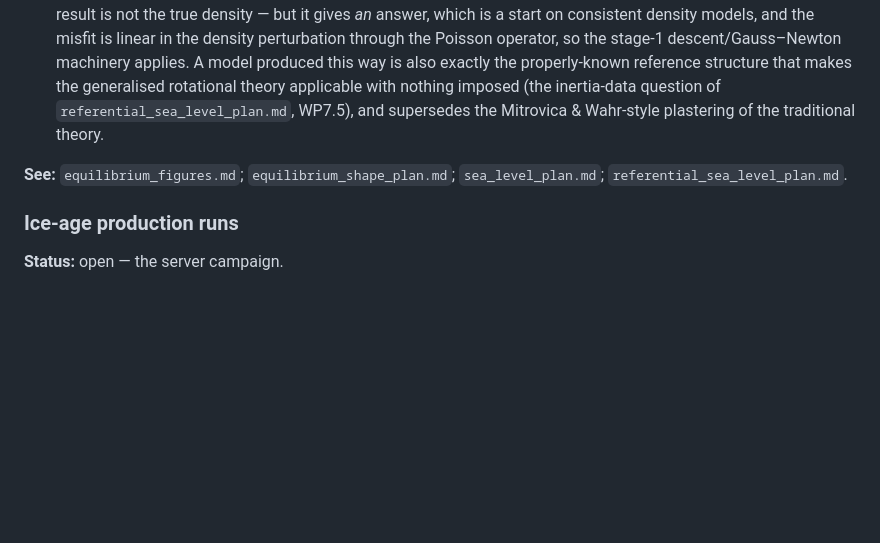
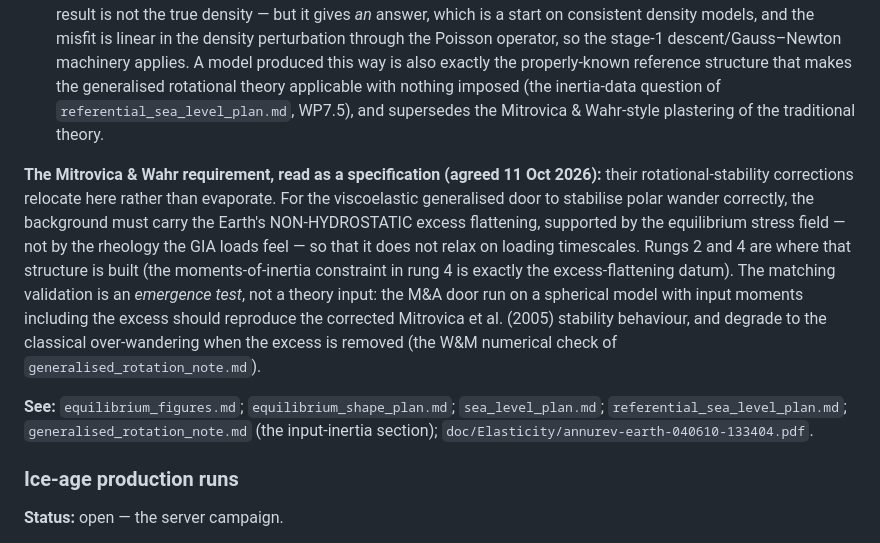
Before and after one commit to da380/AdGIA, a Markdown page: doc/planning/future_work.md, the part around one of its changes. GitHub-like rendering; blank space fills up the shorter version.

```diff
--- a/doc/planning/future_work.md
+++ b/doc/planning/future_work.md
@@ -541,8 +605,26 @@ The ladder of applications, as sketched:
    and supersedes the Mitrovica & Wahr-style plastering of the
    traditional theory.
 
+**The Mitrovica & Wahr requirement, read as a specification (agreed
+11 Oct 2026):** their rotational-stability corrections relocate here
+rather than evaporate. For the viscoelastic generalised door to
+stabilise polar wander correctly, the background must carry the
+Earth's NON-HYDROSTATIC excess flattening, supported by the
+equilibrium stress field — not by the rheology the GIA loads feel —
+so that it does not relax on loading timescales. Rungs 2 and 4 are
+where that structure is built (the moments-of-inertia constraint in
+rung 4 is exactly the excess-flattening datum). The matching
+validation is an *emergence test*, not a theory input: the M&A door
+run on a spherical model with input moments including the excess
+should reproduce the corrected Mitrovica et al. (2005) stability
+behaviour, and degrade to the classical over-wandering when the
+excess is removed (the W&M numerical check of
+`generalised_rotation_note.md`).
+
 **See:** `equilibrium_figures.md`; `equilibrium_shape_plan.md`;
-`sea_level_plan.md`; `referential_sea_level_plan.md`.
+`sea_level_plan.md`; `referential_sea_level_plan.md`;
+`generalised_rotation_note.md` (the input-inertia section);
+`doc/Elasticity/annurev-earth-040610-133404.pdf`.
 
 ### Ice-age production runs
 
```
Also changed, not shown: other parts of doc/planning/future_work.md (+69 -5 lines), doc/planning/README.md (+1 -0 lines), doc/planning/adjoint_plan.md (added, +307 -0 lines).
